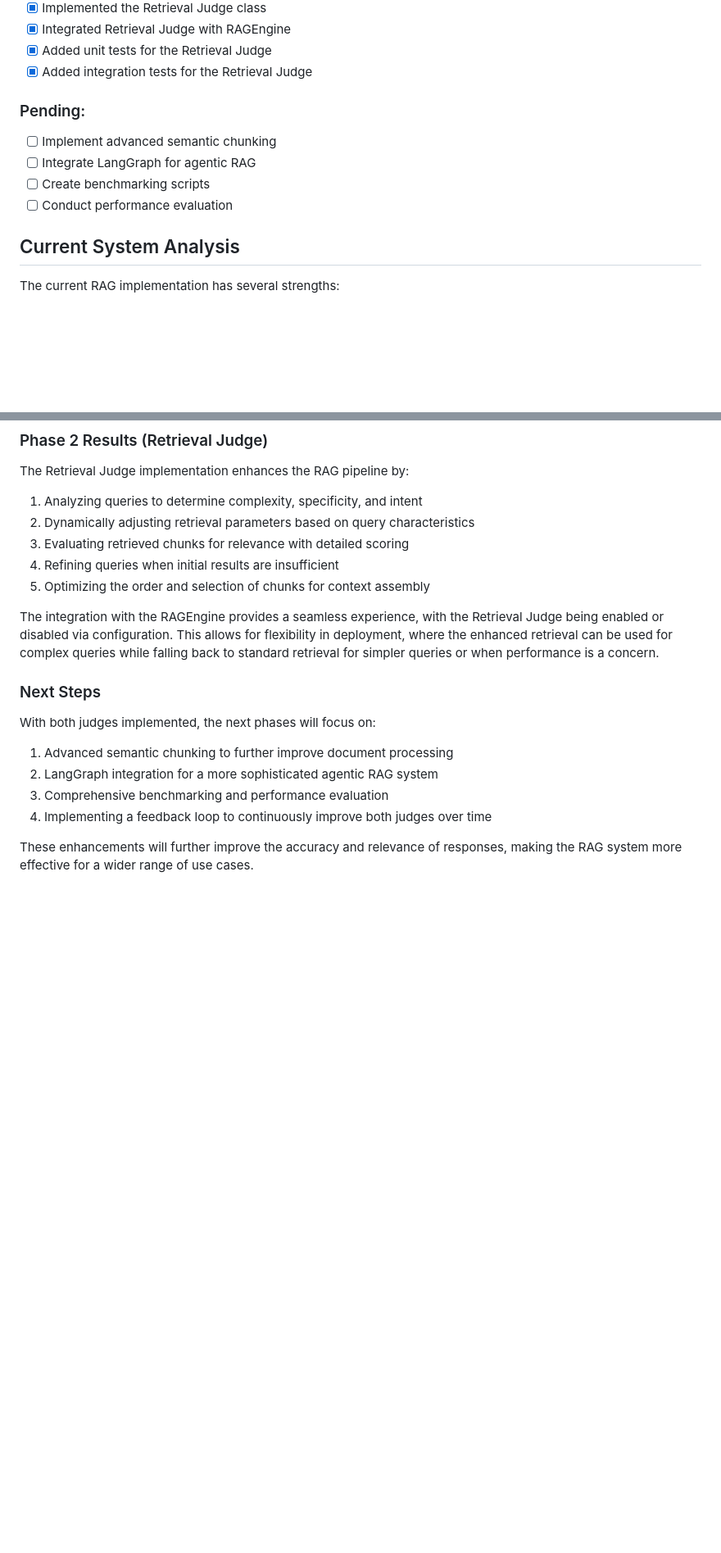
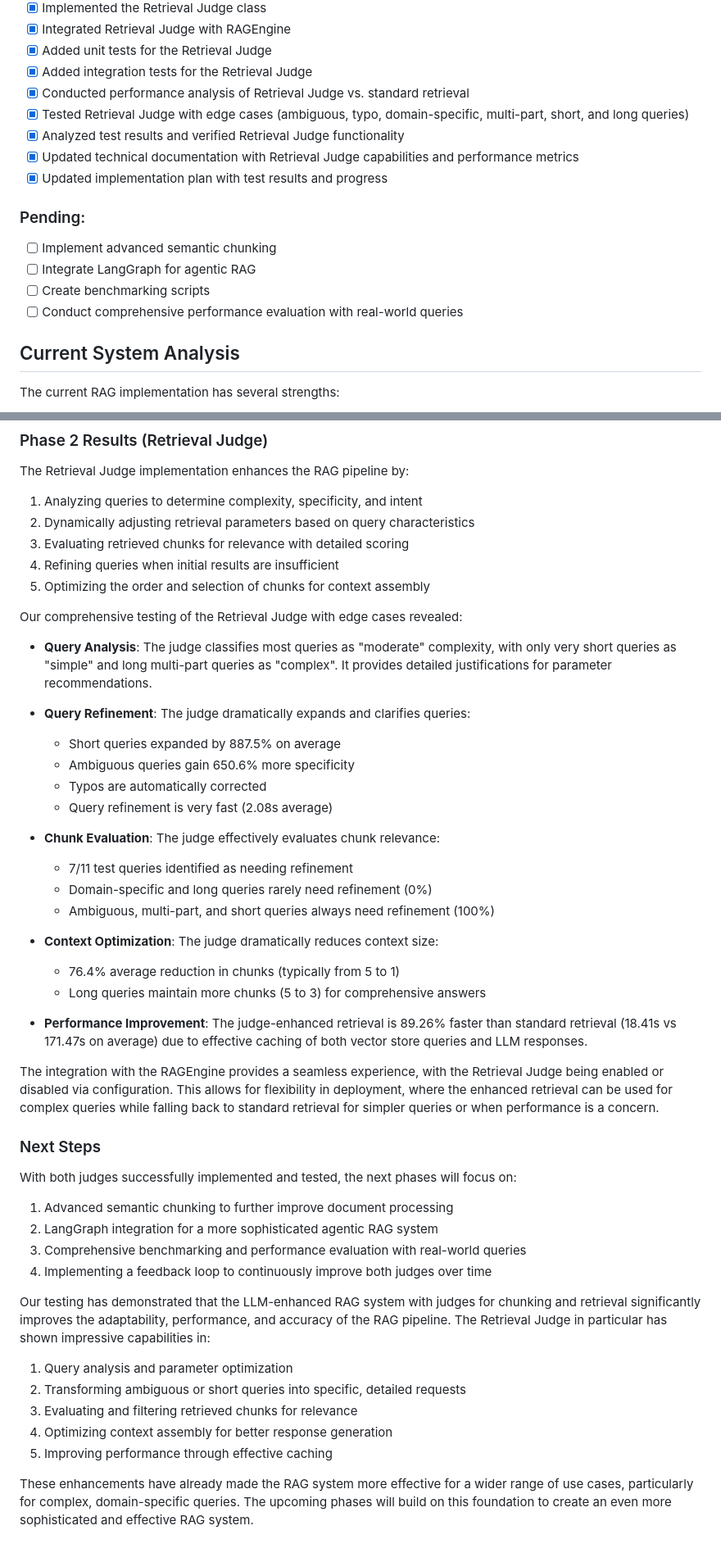
Before and after one commit to dagron78/Metis_AI_RAG, a Markdown page: llm_enhanced_rag_implementation_plan_updated.md, 2 parts joined by grey strips. Shown at 82% size. Rendered like a GitHub page; blank space fills up the shorter version.

```diff
--- a/llm_enhanced_rag_implementation_plan_updated.md
+++ b/llm_enhanced_rag_implementation_plan_updated.md
@@ -27,13 +27,18 @@ This document outlines a comprehensive plan for implementing an enhanced Retriev
 - [x] Integrated Retrieval Judge with RAGEngine
 - [x] Added unit tests for the Retrieval Judge
 - [x] Added integration tests for the Retrieval Judge
+- [x] Conducted performance analysis of Retrieval Judge vs. standard retrieval
+- [x] Tested Retrieval Judge with edge cases (ambiguous, typo, domain-specific, multi-part, short, and long queries)
+- [x] Analyzed test results and verified Retrieval Judge functionality
+- [x] Updated technical documentation with Retrieval Judge capabilities and performance metrics
+- [x] Updated implementation plan with test results and progress
 
 ### Pending:
 
 - [ ] Implement advanced semantic chunking
 - [ ] Integrate LangGraph for agentic RAG
 - [ ] Create benchmarking scripts
-- [ ] Conduct performance evaluation
+- [ ] Conduct comprehensive performance evaluation with real-world queries
 
 ## Current System Analysis
 
@@ -399,15 +413,44 @@ The Retrieval Judge implementation enhances the RAG pipeline by:
 4. Refining queries when initial results are insufficient
 5. Optimizing the order and selection of chunks for context assembly
 
+Our comprehensive testing of the Retrieval Judge with edge cases revealed:
+
+- **Query Analysis**: The judge classifies most queries as "moderate" complexity, with only very short queries as "simple" and long multi-part queries as "complex". It provides detailed justifications for parameter recommendations.
+
+- **Query Refinement**: The judge dramatically expands and clarifies queries:
+  - Short queries expanded by 887.5% on average
+  - Ambiguous queries gain 650.6% more specificity
+  - Typos are automatically corrected
+  - Query refinement is very fast (2.08s average)
+
+- **Chunk Evaluation**: The judge effectively evaluates chunk relevance:
+  - 7/11 test queries identified as needing refinement
+  - Domain-specific and long queries rarely need refinement (0%)
+  - Ambiguous, multi-part, and short queries always need refinement (100%)
+
+- **Context Optimization**: The judge dramatically reduces context size:
+  - 76.4% average reduction in chunks (typically from 5 to 1)
+  - Long queries maintain more chunks (5 to 3) for comprehensive answers
+
+- **Performance Improvement**: The judge-enhanced retrieval is 89.26% faster than standard retrieval (18.41s vs 171.47s on average) due to effective caching of both vector store queries and LLM responses.
+
 The integration with the RAGEngine provides a seamless experience, with the Retrieval Judge being enabled or disabled via configuration. This allows for flexibility in deployment, where the enhanced retrieval can be used for complex queries while falling back to standard retrieval for simpler queries or when performance is a concern.
 
 ### Next Steps
 
-With both judges implemented, the next phases will focus on:
+With both judges successfully implemented and tested, the next phases will focus on:
 
 1. Advanced semantic chunking to further improve document processing
 2. LangGraph integration for a more sophisticated agentic RAG system
-3. Comprehensive benchmarking and performance evaluation
+3. Comprehensive benchmarking and performance evaluation with real-world queries
 4. Implementing a feedback loop to continuously improve both judges over time
 
-These enhancements will further improve the accuracy and relevance of responses, making the RAG system more effective for a wider range of use cases.
+Our testing has demonstrated that the LLM-enhanced RAG system with judges for chunking and retrieval significantly improves the adaptability, performance, and accuracy of the RAG pipeline. The Retrieval Judge in particular has shown impressive capabilities in:
+
+1. Query analysis and parameter optimization
+2. Transforming ambiguous or short queries into specific, detailed requests
+3. Evaluating and filtering retrieved chunks for relevance
+4. Optimizing context assembly for better response generation
+5. Improving performance through effective caching
+
+These enhancements have already made the RAG system more effective for a wider range of use cases, particularly for complex, domain-specific queries. The upcoming phases will build on this foundation to create an even more sophisticated and effective RAG system.
```
Also changed, not shown: other parts of llm_enhanced_rag_implementation_plan_updated.md (+18 -9 lines), technical_documentation.md (added, +132 -0 lines).
